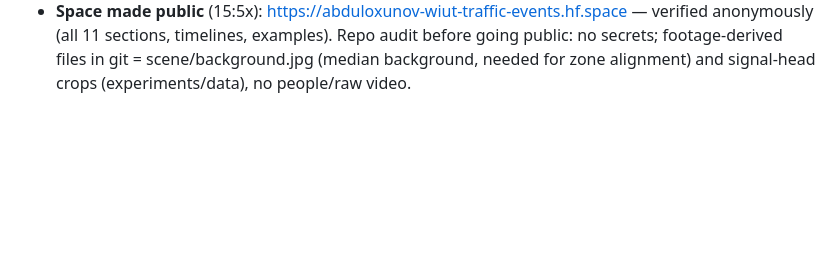
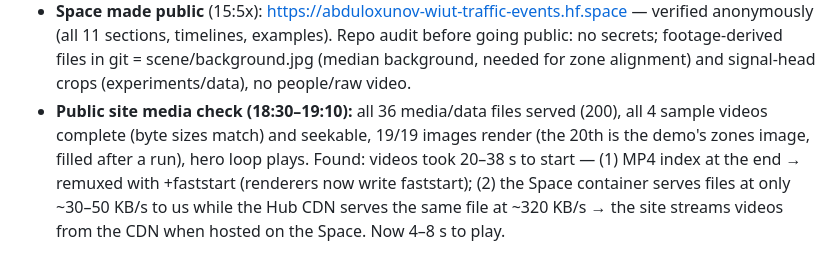
Before and after one commit to Abduloxunov/wiut-cv-traffic-events, a Markdown page: docs/worklog.md, the part around the change. Rendered like a GitHub page; blank space fills up the shorter version.

Commit message:
Worklog: public media check, faststart + CDN streaming
Co-Authored-By: Claude Opus 5.5 <noreply@anthropic.com>

```diff
--- a/docs/worklog.md
+++ b/docs/worklog.md
@@ -437,3 +437,8 @@ design/extras 10 %), one-page report. AI Lab proposal already allows publishing
   videos, photos served; online demo job with the 30 s test clip → 3 events in 134 s (~4.5x clip length); demo text
   now states the processing time. Still private — the lead makes it public.
 - **Space made public** (15:5x): https://abduloxunov-wiut-traffic-events.hf.space — verified anonymously (all 11 sections, timelines, examples). Repo audit before going public: no secrets; footage-derived files in git = scene/background.jpg (median background, needed for zone alignment) and signal-head crops (experiments/data), no people/raw video.
+- **Public site media check (18:30–19:10):** all 36 media/data files served (200), all 4 sample videos complete
+  (byte sizes match) and seekable, 19/19 images render (the 20th is the demo's zones image, filled after a run),
+  hero loop plays. Found: videos took 20–38 s to start — (1) MP4 index at the end → remuxed with +faststart (renderers
+  now write faststart); (2) the Space container serves files at only ~30–50 KB/s to us while the Hub CDN serves the
+  same file at ~320 KB/s → the site streams videos from the CDN when hosted on the Space. Now 4–8 s to play.
```
